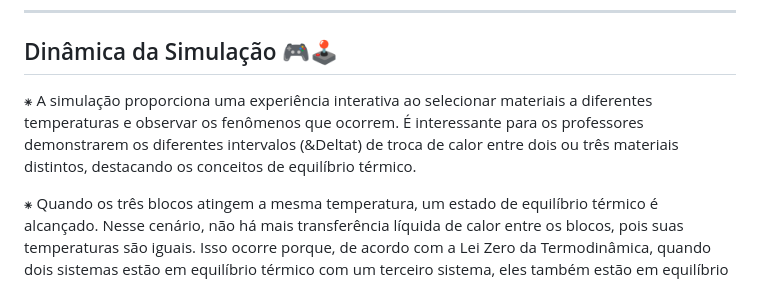
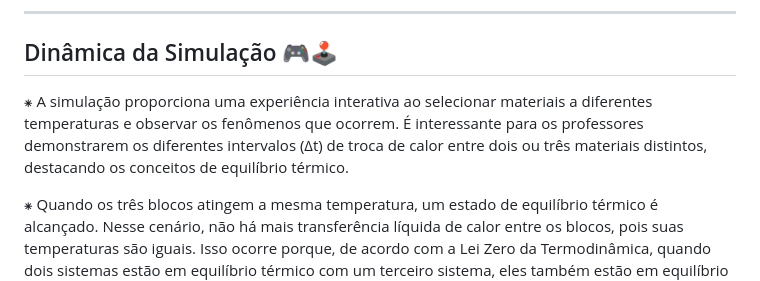
Before and after one commit to cometsinthesky/lei-zero-termodinamica, a Markdown page: README.md, the part around the change. Rendered like a GitHub page.

```diff
--- a/README.md
+++ b/README.md
@@ -20,7 +20,7 @@
 
 ## Dinâmica da Simulação 🎮🕹️
 
-⁕ A simulação proporciona uma experiência interativa ao selecionar materiais a diferentes temperaturas e observar os fenômenos que ocorrem. É interessante para os professores demonstrarem os diferentes intervalos (&Deltat) de troca de calor entre dois ou três materiais distintos, destacando os conceitos de equilíbrio térmico.
+⁕ A simulação proporciona uma experiência interativa ao selecionar materiais a diferentes temperaturas e observar os fenômenos que ocorrem. É interessante para os professores demonstrarem os diferentes intervalos (Δt) de troca de calor entre dois ou três materiais distintos, destacando os conceitos de equilíbrio térmico.
 
 ⁕ Quando os três blocos atingem a mesma temperatura, um estado de equilíbrio térmico é alcançado. Nesse cenário, não há mais transferência líquida de calor entre os blocos, pois suas temperaturas são iguais. Isso ocorre porque, de acordo com a Lei Zero da Termodinâmica, quando dois sistemas estão em equilíbrio térmico com um terceiro sistema, eles também estão em equilíbrio térmico entre si.
 
```
